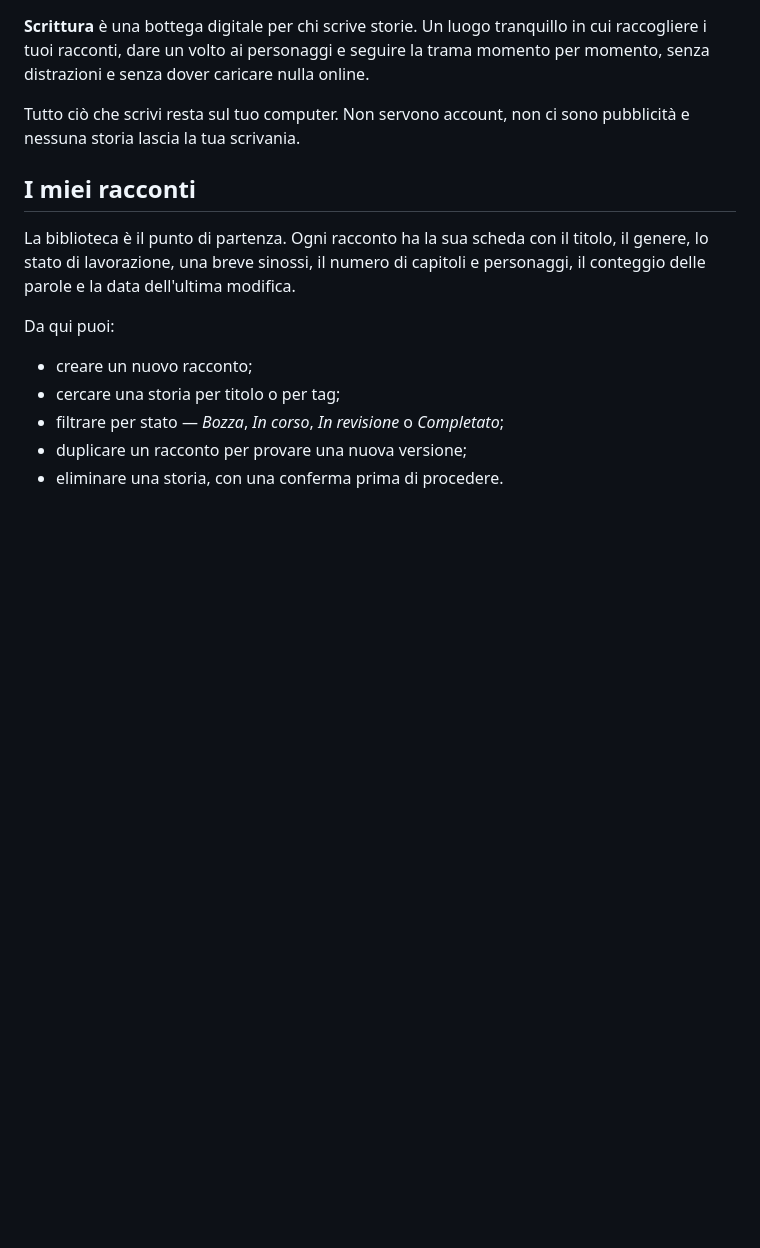
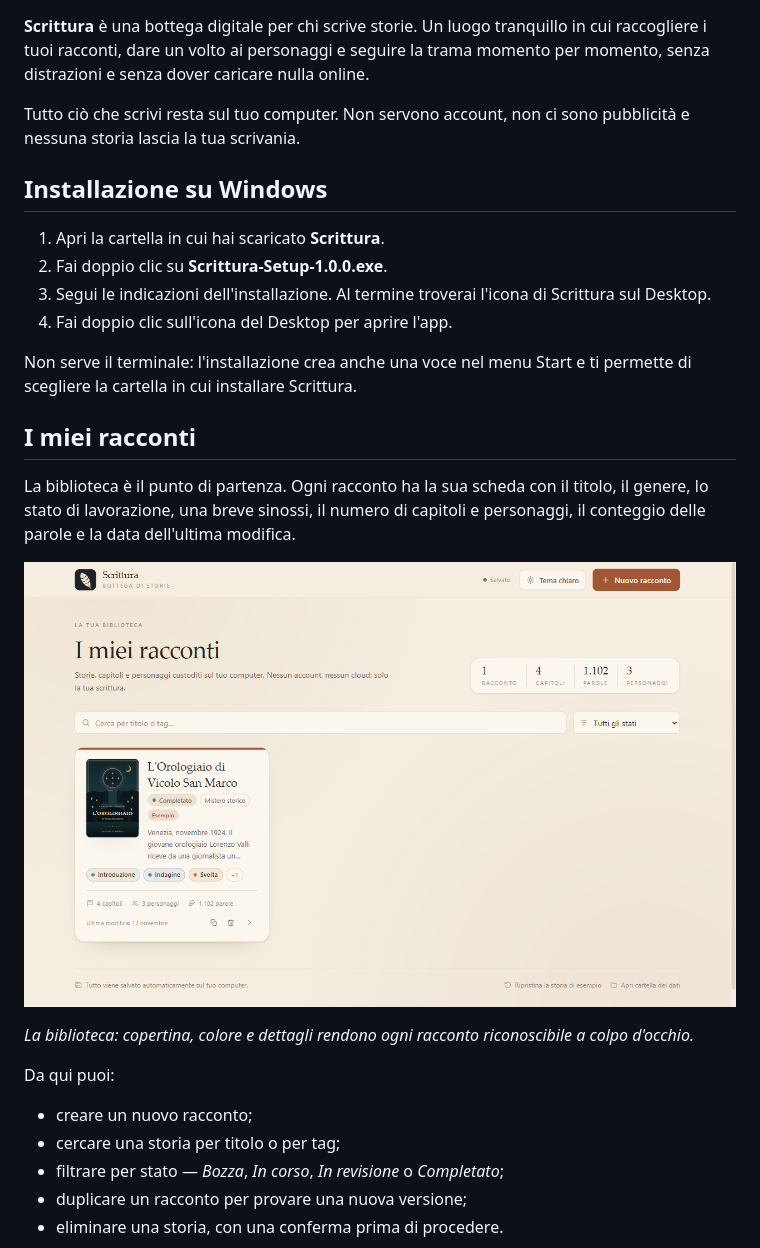
Before and after one commit to sergiobrancato/scrittura, a Markdown page: README.md, the part around one of its changes. Drawn GitHub-style; pictures changed too: docs/screenshots/home.png (added); blank space fills up the shorter version.

Commit message:
Add screenshots and Windows installer setup

```diff
--- a/README.md
+++ b/README.md
@@ -7,11 +7,25 @@ e senza dover caricare nulla online.
 Tutto ciò che scrivi resta sul tuo computer. Non servono account, non ci sono pubblicità e nessuna
 storia lascia la tua scrivania.
 
+## Installazione su Windows
+
+1. Apri la cartella in cui hai scaricato **Scrittura**.
+2. Fai doppio clic su **Scrittura-Setup-1.0.0.exe**.
+3. Segui le indicazioni dell'installazione. Al termine troverai l'icona di Scrittura sul Desktop.
+4. Fai doppio clic sull'icona del Desktop per aprire l'app.
+
+Non serve il terminale: l'installazione crea anche una voce nel menu Start e ti permette di scegliere
+la cartella in cui installare Scrittura.
+
 ## I miei racconti
 
 La biblioteca è il punto di partenza. Ogni racconto ha la sua scheda con il titolo, il genere, lo
 stato di lavorazione, una breve sinossi, il numero di capitoli e personaggi, il conteggio delle
 parole e la data dell'ultima modifica.
+
+![La biblioteca di Scrittura con la storia di esempio](docs/screenshots/home.png)
+
+*La biblioteca: copertina, colore e dettagli rendono ogni racconto riconoscibile a colpo d'occhio.*
 
 Da qui puoi:
 
```
Also changed, not shown: other parts of README.md (+12 -0 lines), docs/screenshots/capitoli.png (added), docs/screenshots/personaggi.png (added), docs/screenshots/timeline.png (added), 3 other files.
